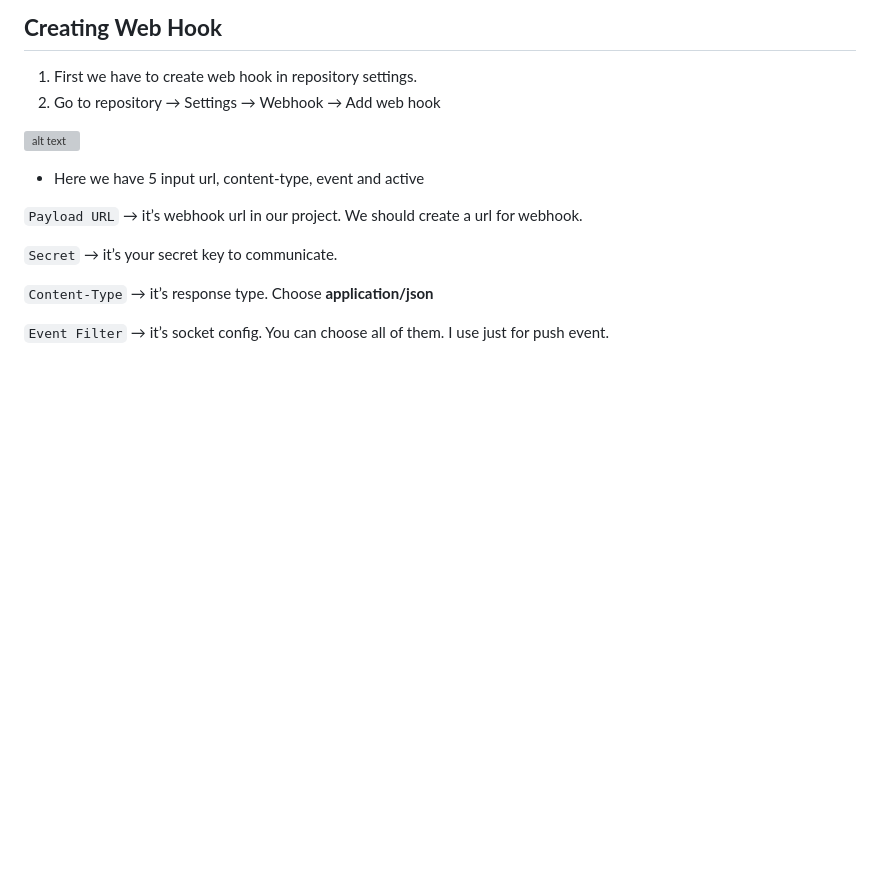
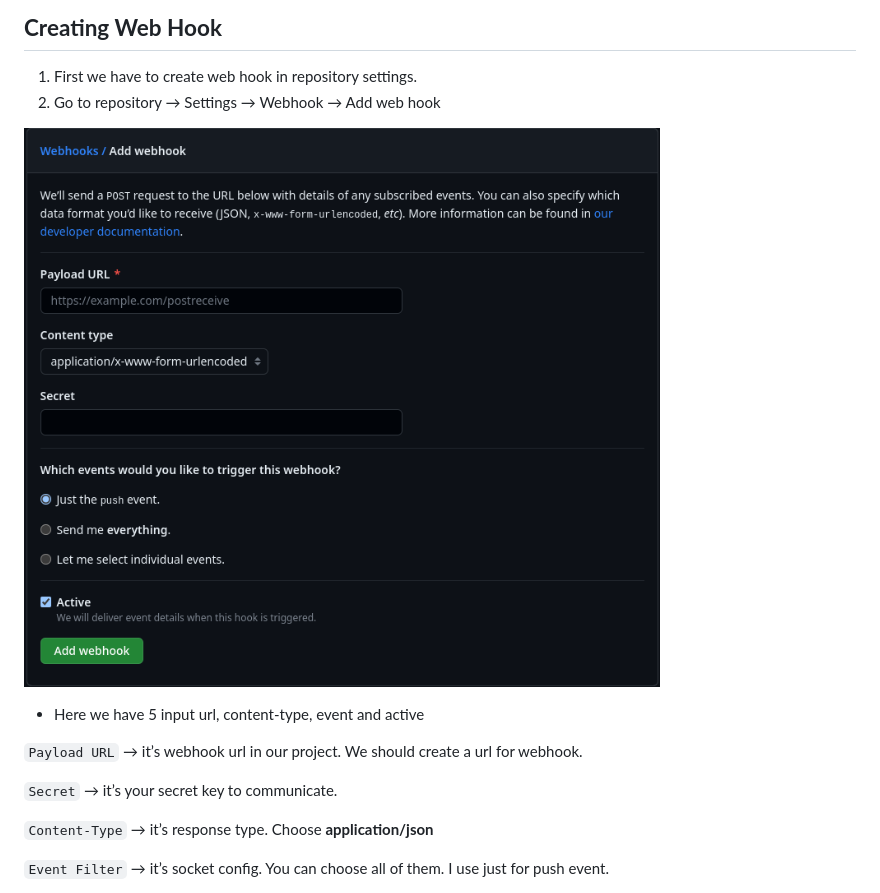
Before and after one commit to ylrmali/django-webhook-github, a Markdown page: README.md, the part around the change. Rendered like a GitHub page; pictures changed too: webhook.png (added); blank space fills up the shorter version; grey boxes are pictures that could not be loaded.

```diff
--- a/README.md
+++ b/README.md
@@ -7,7 +7,7 @@
 1. First we have to create web hook  in repository settings.
 2. Go to repository → Settings → Webhook →  Add web hook
 
-![alt text](GITHUB%20WEBHOOK%204b2b3bc98faa4c39be8fea3526c6928a/webhook.png)
+![webhook_image](./webhook.png)
 
 - Here we have 5 input url, content-type, event and active
 
```
